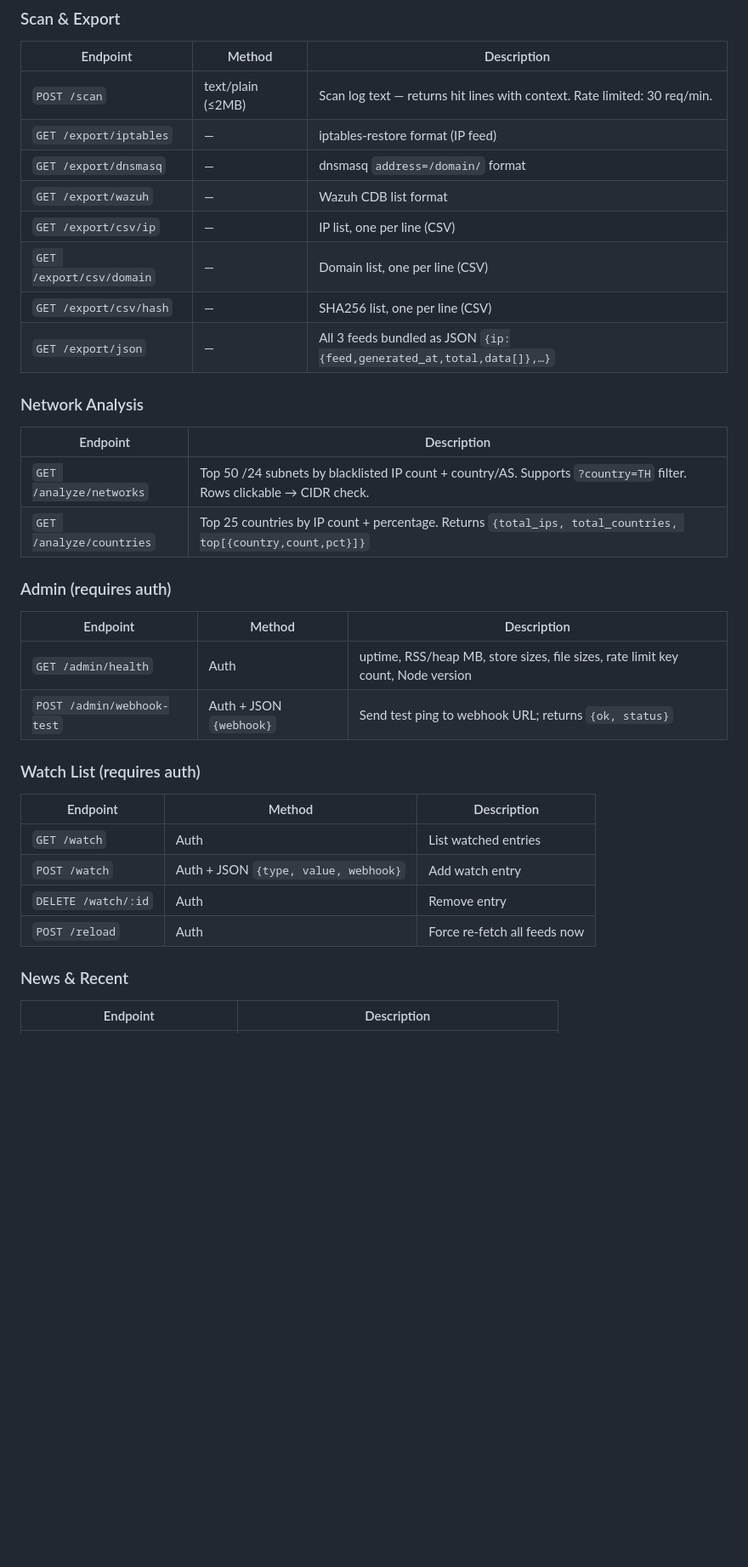
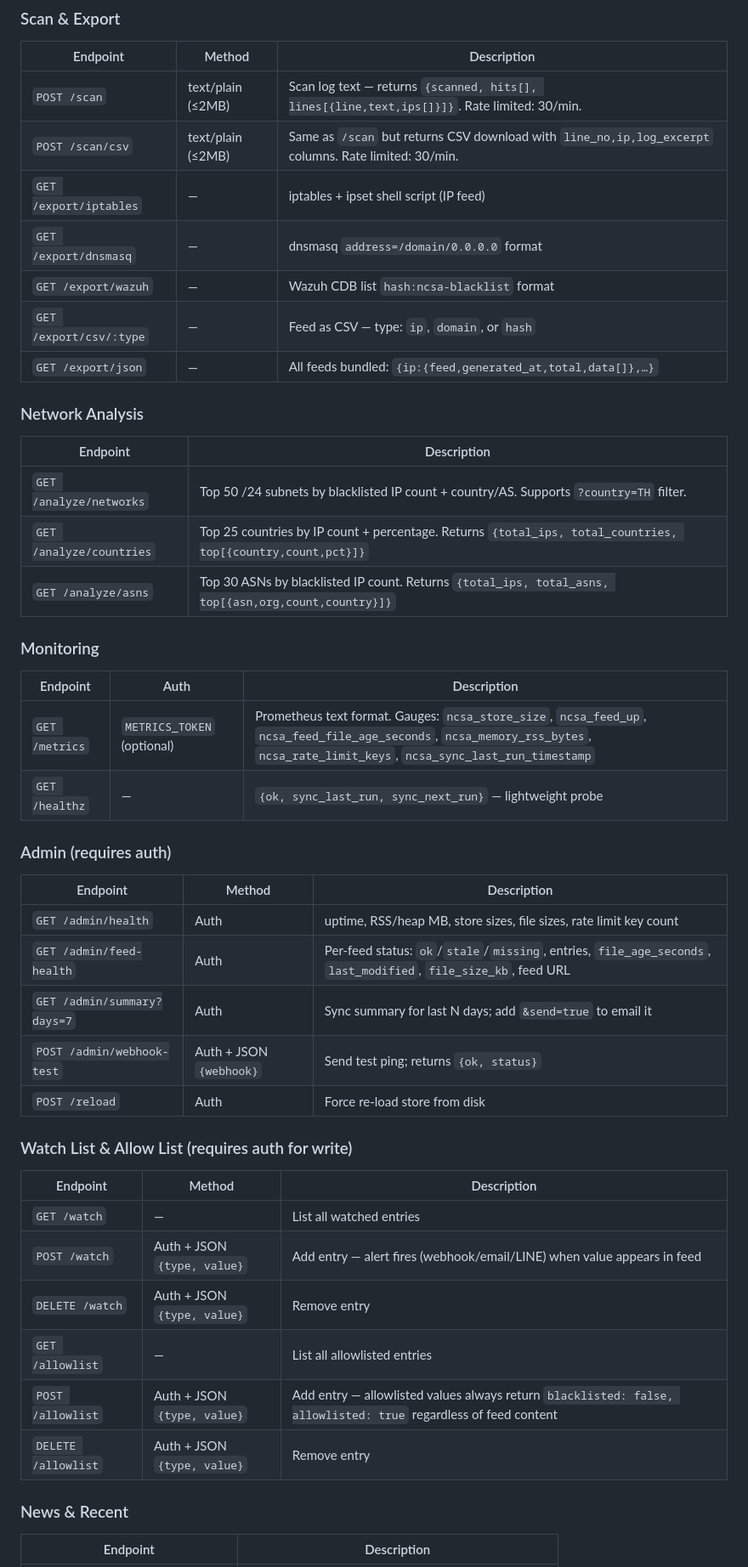
Before and after one commit to thering999/ncsa-blacklist, a Markdown page: GUIDE.md, the part around one of its changes. Shown at 85% size. GitHub-like rendering; blank space fills up the shorter version.

```diff
--- a/GUIDE.md
+++ b/GUIDE.md
@@ -92,37 +98,49 @@ open http://localhost:3939
 
 | Endpoint | Method | Description |
 |----------|--------|-------------|
-| `POST /scan` | text/plain (≤2MB) | Scan log text — returns hit lines with context. Rate limited: 30 req/min. |
-| `GET /export/iptables` | — | iptables-restore format (IP feed) |
-| `GET /export/dnsmasq` | — | dnsmasq `address=/domain/` format |
-| `GET /export/wazuh` | — | Wazuh CDB list format |
-| `GET /export/csv/ip` | — | IP list, one per line (CSV) |
-| `GET /export/csv/domain` | — | Domain list, one per line (CSV) |
-| `GET /export/csv/hash` | — | SHA256 list, one per line (CSV) |
-| `GET /export/json` | — | All 3 feeds bundled as JSON `{ip:{feed,generated_at,total,data[]},…}` |
+| `POST /scan` | text/plain (≤2MB) | Scan log text — returns `{scanned, hits[], lines[{line,text,ips[]}]}`. Rate limited: 30/min. |
+| `POST /scan/csv` | text/plain (≤2MB) | Same as `/scan` but returns CSV download with `line_no,ip,log_excerpt` columns. Rate limited: 30/min. |
+| `GET /export/iptables` | — | iptables + ipset shell script (IP feed) |
+| `GET /export/dnsmasq` | — | dnsmasq `address=/domain/0.0.0.0` format |
+| `GET /export/wazuh` | — | Wazuh CDB list `hash:ncsa-blacklist` format |
+| `GET /export/csv/:type` | — | Feed as CSV — type: `ip`, `domain`, or `hash` |
+| `GET /export/json` | — | All feeds bundled: `{ip:{feed,generated_at,total,data[]},…}` |
 
 ### Network Analysis
 
 | Endpoint | Description |
 |----------|-------------|
-| `GET /analyze/networks` | Top 50 /24 subnets by blacklisted IP count + country/AS. Supports `?country=TH` filter. Rows clickable → CIDR check. |
+| `GET /analyze/networks` | Top 50 /24 subnets by blacklisted IP count + country/AS. Supports `?country=TH` filter. |
 | `GET /analyze/countries` | Top 25 countries by IP count + percentage. Returns `{total_ips, total_countries, top[{country,count,pct}]}` |
+| `GET /analyze/asns` | Top 30 ASNs by blacklisted IP count. Returns `{total_ips, total_asns, top[{asn,org,count,country}]}` |
+
+### Monitoring
+
+| Endpoint | Auth | Description |
+|----------|------|-------------|
+| `GET /metrics` | `METRICS_TOKEN` (optional) | Prometheus text format. Gauges: `ncsa_store_size`, `ncsa_feed_up`, `ncsa_feed_file_age_seconds`, `ncsa_memory_rss_bytes`, `ncsa_rate_limit_keys`, `ncsa_sync_last_run_timestamp` |
+| `GET /healthz` | — | `{ok, sync_last_run, sync_next_run}` — lightweight probe |
 
 ### Admin (requires auth)
 
 | Endpoint | Method | Description |
 |----------|--------|-------------|
-| `GET /admin/health` | Auth | uptime, RSS/heap MB, store sizes, file sizes, rate limit key count, Node version |
-| `POST /admin/webhook-test` | Auth + JSON `{webhook}` | Send test ping to webhook URL; returns `{ok, status}` |
+| `GET /admin/health` | Auth | uptime, RSS/heap MB, store sizes, file sizes, rate limit key count |
+| `GET /admin/feed-health` | Auth | Per-feed status: `ok`/`stale`/`missing`, entries, `file_age_seconds`, `last_modified`, `file_size_kb`, feed URL |
+| `GET /admin/summary?days=7` | Auth | Sync summary for last N days; add `&send=true` to email it |
+| `POST /admin/webhook-test` | Auth + JSON `{webhook}` | Send test ping; returns `{ok, status}` |
+| `POST /reload` | Auth | Force re-load store from disk |
 
-### Watch List (requires auth)
+### Watch List & Allow List (requires auth for write)
 
 | Endpoint | Method | Description |
 |----------|--------|-------------|
-| `GET /watch` | Auth | List watched entries |
-| `POST /watch` | Auth + JSON `{type, value, webhook}` | Add watch entry |
-| `DELETE /watch/:id` | Auth | Remove entry |
-| `POST /reload` | Auth | Force re-fetch all feeds now |
+| `GET /watch` | — | List all watched entries |
+| `POST /watch` | Auth + JSON `{type, value}` | Add entry — alert fires (webhook/email/LINE) when value appears in feed |
+| `DELETE /watch` | Auth + JSON `{type, value}` | Remove entry |
+| `GET /allowlist` | — | List all allowlisted entries |
+| `POST /allowlist` | Auth + JSON `{type, value}` | Add entry — allowlisted values always return `blacklisted: false, allowlisted: true` regardless of feed content |
+| `DELETE /allowlist` | Auth + JSON `{type, value}` | Remove entry |
 
 ### News & Recent
 
```
Also changed, not shown: other parts of GUIDE.md (+92 -33 lines).
